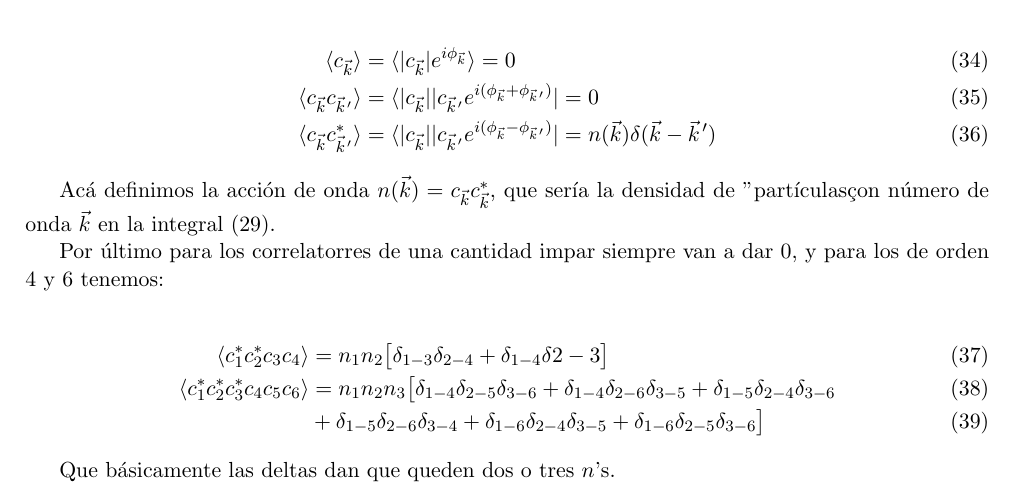
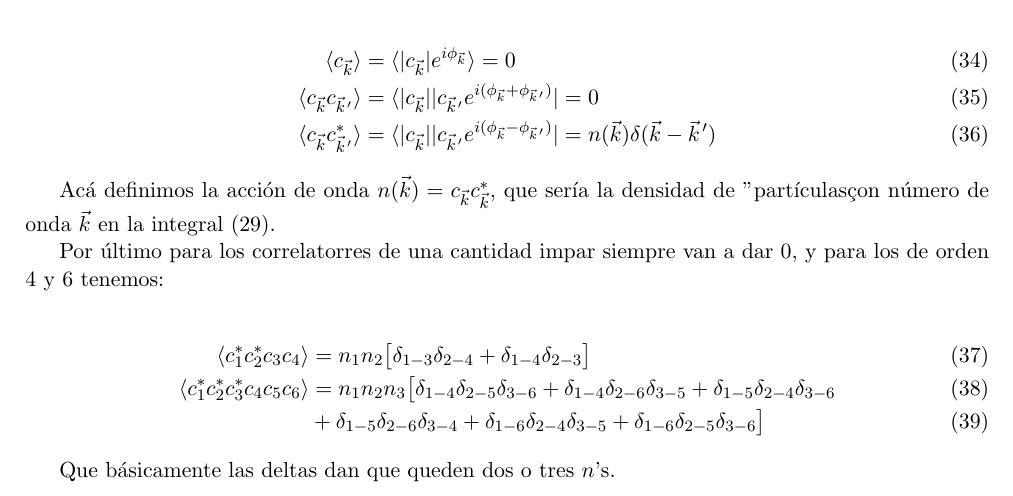
Before and after one commit to ignacioph21/Lab-Notebook-Wave-Turbulence, a LaTeX document (main.tex, which reads Entries/Antecedentes_teoricos.tex): part of page 8 of 19, cut so that both start at the same text. Compiled offline with pdfLaTeX.

Commit message:
Auto-Commit desde TeXstudio

```diff
--- a/Entries/Antecedentes_teoricos.tex
+++ b/Entries/Antecedentes_teoricos.tex
@@ -294,17 +294,17 @@ Vamos a asumir una "caotización" de las fases, de forma tal que aunque al inici
 	\langle c_{\vec k}\rangle &= \langle |c_{\vec k}|e^{i\phi_{\vec k}}	 \rangle = 0 \\
 	\langle c_{\vec k} c_{\pvec k'} \rangle &= \langle |c_{\vec k}||c_{\pvec k'} e^{i(\phi_{\vec k}+\phi_{\pvec k'})}| = 0 \\
 	\langle c_{\vec k} c^*_{\pvec k'} \rangle  &= \langle |c_{\vec k}||c_{\pvec k'} e^{i(\phi_{\vec k}-\phi_{\pvec k'})}| = n(\vec k) \delta(\vec k - \pvec k')
-\end{align}}
+\end{align}
 
 Acá definimos la acción de onda $n(\vec k) = c_{\vec k}c^*_{\vec k}$, que sería la densidad de "partículas" con número de onda $\vec k$ en la integral \eqref{eq:Wave_action_integral}.
 
 Por último para los correlatorres de una cantidad impar siempre van a dar 0, y para los de orden 4 y 6 tenemos:
 
 \begin{align}
-	\langle	c_1^*c_2^*c_3c_4 \rangle & = n_1 n_2 \big[\delta_{1-3}\delta_{2-4} + \delta_{1-4}\delta{2-3}\big] \\
+	\langle	c_1^*c_2^*c_3c_4 \rangle & = n_1 n_2 \big[\delta_{1-3}\delta_{2-4} + \delta_{1-4}\delta_{2-3}\big] \\
 	\langle c_1^*c_2^*c_3^*c_4c_5c_6 \rangle &= n_1n_2n_3\big[  \delta_{1-4}\delta_{2-5}\delta_{3-6} + \delta_{1-4}\delta_{2-6}\delta_{3-5} + \delta_{1-5}\delta_{2-4}\delta_{3-6} \\
 	& +\delta_{1-5}\delta_{2-6}\delta_{3-4} + \delta_{1-6}\delta_{2-4}\delta_{3-5} + \delta_{1-6}\delta_{2-5}\delta_{3-6} \big]
-\end{align}}
+\end{align}
 
 Que básicamente las deltas dan que queden dos o tres  $n$'s.
 
```
Also changed, not shown: main.pdf.
